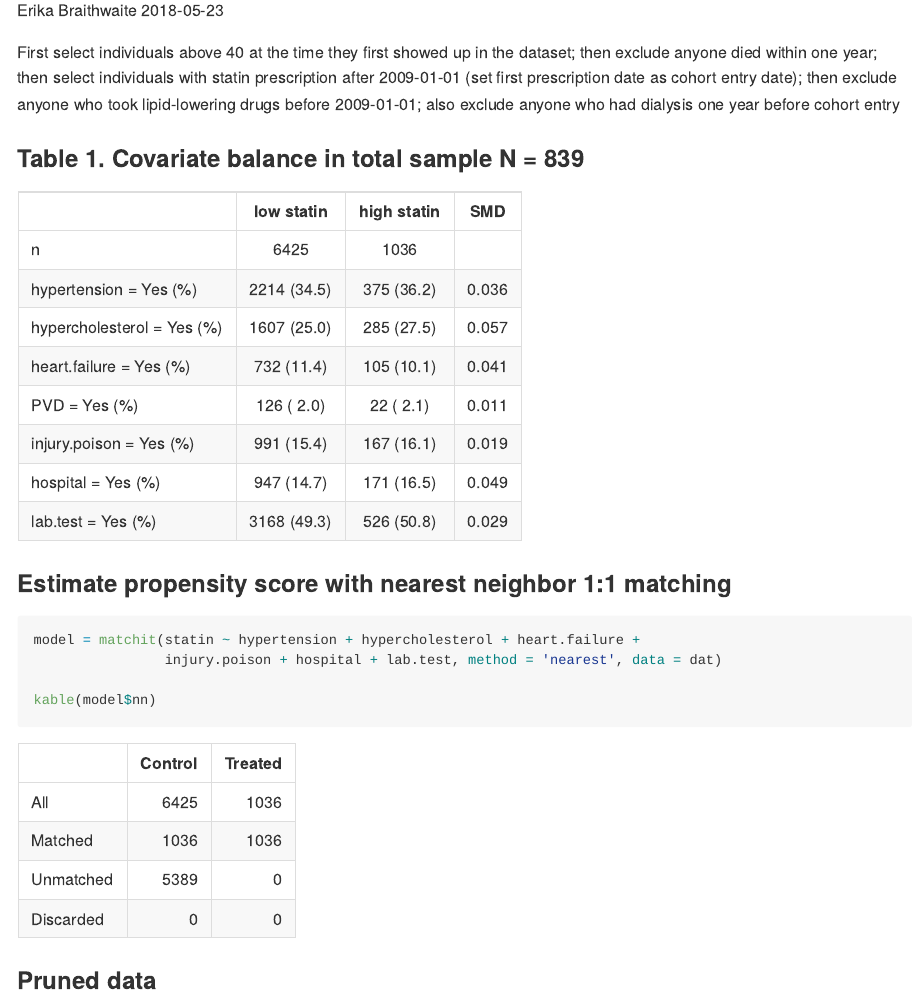
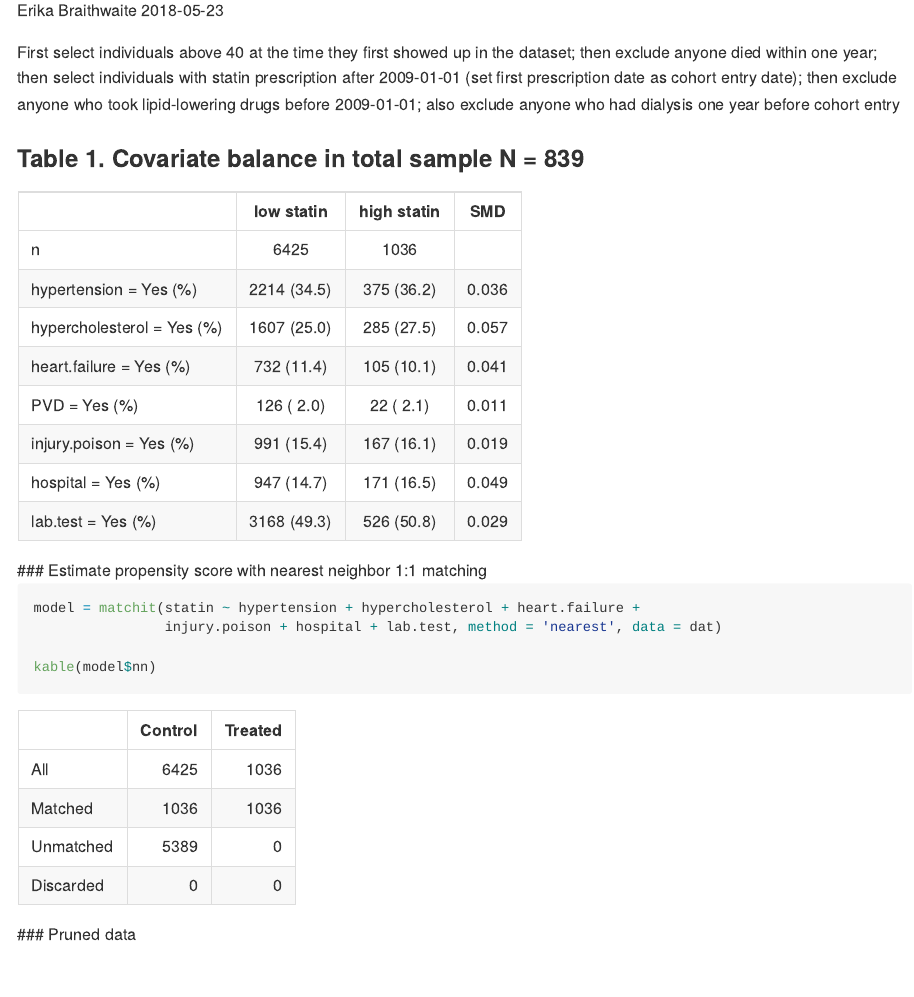
Before and after one commit to precision-analytics/SynPUFs, an R Markdown document (SynPUF-propensity-model.Rmd): the page in a window 1100 px wide, from 110 px down. The pictures show the output file SynPUF-propensity-model.md that the author committed with the source, drawn offline in the style of GitHub.

Commit message:
creating html

````diff
--- a/SynPUF-propensity-model.Rmd
+++ b/SynPUF-propensity-model.Rmd
@@ -2,10 +2,9 @@
 title: "SynPUF-propensity-model"
 author: "Erika Braithwaite"
 date: '2018-05-23'
-output: github_document
-html_document:
-    keep_md: yes
-
+output:
+  html_document: default
+  github_document: default
 ---
 
 ```{r setup, echo = FALSE}
````
Also changed, not shown: SynPUF-propensity-model.html (added), SynPUF-propensity-model.md.
